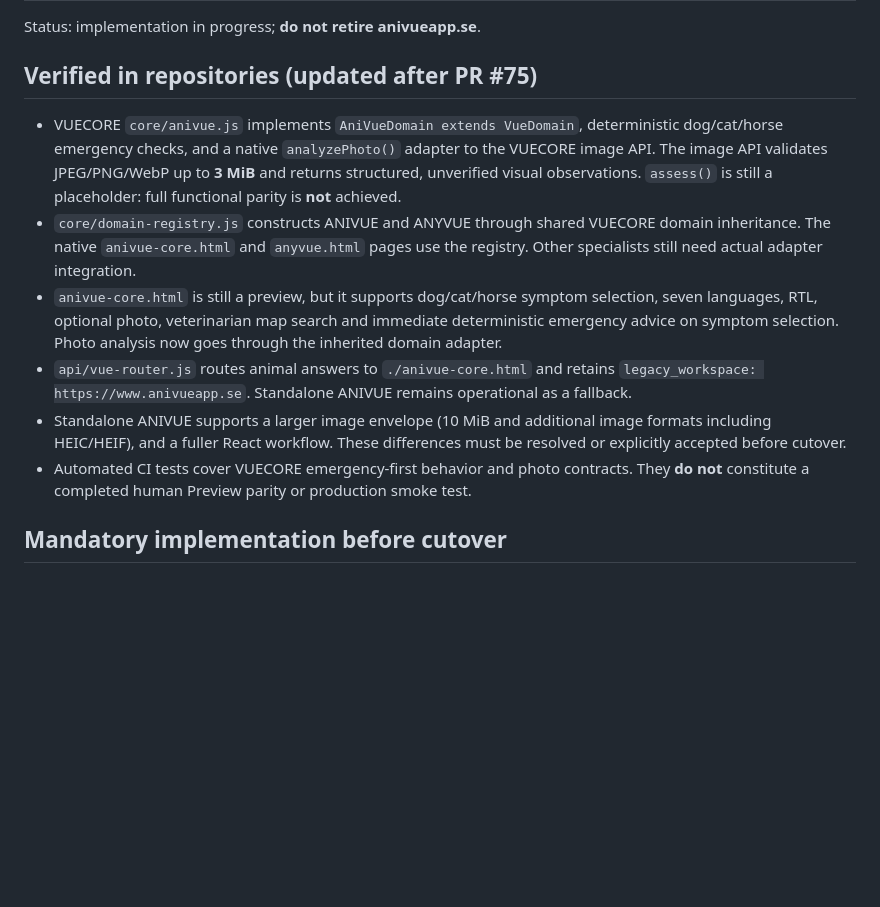
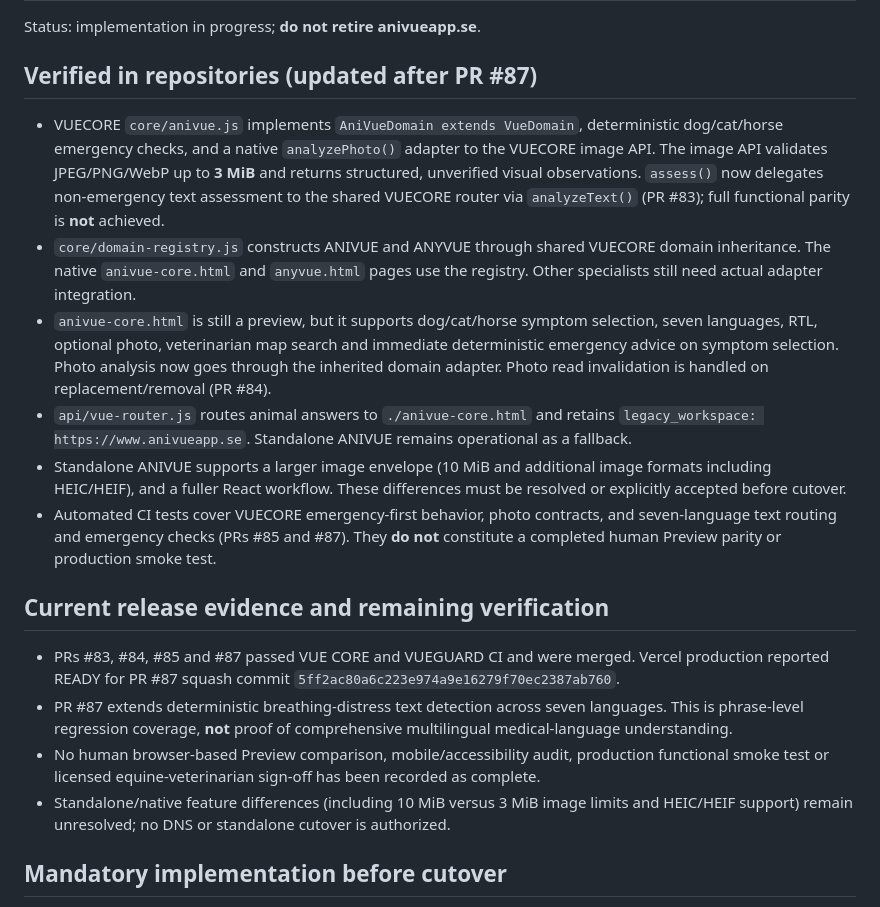
Before and after one commit to ProfessorDirren/vueapps, a Markdown page: docs/anivue-migration-parity-checklist.md, the part around the change. GitHub-like rendering; blank space fills up the shorter version.

Commit message:
Document ANIVUE migration parity and outstanding cutover gates

```diff
--- a/docs/anivue-migration-parity-checklist.md
+++ b/docs/anivue-migration-parity-checklist.md
@@ -2,13 +2,19 @@
 
 Status: implementation in progress; **do not retire anivueapp.se**.
 
-## Verified in repositories (updated after PR #75)
-- VUECORE `core/anivue.js` implements `AniVueDomain extends VueDomain`, deterministic dog/cat/horse emergency checks, and a native `analyzePhoto()` adapter to the VUECORE image API. The image API validates JPEG/PNG/WebP up to **3 MiB** and returns structured, unverified visual observations. `assess()` is still a placeholder: full functional parity is **not** achieved.
+## Verified in repositories (updated after PR #87)
+- VUECORE `core/anivue.js` implements `AniVueDomain extends VueDomain`, deterministic dog/cat/horse emergency checks, and a native `analyzePhoto()` adapter to the VUECORE image API. The image API validates JPEG/PNG/WebP up to **3 MiB** and returns structured, unverified visual observations. `assess()` now delegates non-emergency text assessment to the shared VUECORE router via `analyzeText()` (PR #83); full functional parity is **not** achieved.
 - `core/domain-registry.js` constructs ANIVUE and ANYVUE through shared VUECORE domain inheritance. The native `anivue-core.html` and `anyvue.html` pages use the registry. Other specialists still need actual adapter integration.
-- `anivue-core.html` is still a preview, but it supports dog/cat/horse symptom selection, seven languages, RTL, optional photo, veterinarian map search and immediate deterministic emergency advice on symptom selection. Photo analysis now goes through the inherited domain adapter.
+- `anivue-core.html` is still a preview, but it supports dog/cat/horse symptom selection, seven languages, RTL, optional photo, veterinarian map search and immediate deterministic emergency advice on symptom selection. Photo analysis now goes through the inherited domain adapter. Photo read invalidation is handled on replacement/removal (PR #84).
 - `api/vue-router.js` routes animal answers to `./anivue-core.html` and retains `legacy_workspace: https://www.anivueapp.se`. Standalone ANIVUE remains operational as a fallback.
 - Standalone ANIVUE supports a larger image envelope (10 MiB and additional image formats including HEIC/HEIF), and a fuller React workflow. These differences must be resolved or explicitly accepted before cutover.
-- Automated CI tests cover VUECORE emergency-first behavior and photo contracts. They **do not** constitute a completed human Preview parity or production smoke test.
+- Automated CI tests cover VUECORE emergency-first behavior, photo contracts, and seven-language text routing and emergency checks (PRs #85 and #87). They **do not** constitute a completed human Preview parity or production smoke test.
+
+## Current release evidence and remaining verification
+- PRs #83, #84, #85 and #87 passed VUE CORE and VUEGUARD CI and were merged. Vercel production reported READY for PR #87 squash commit `5ff2ac80a6c223e974a9e16279f70ec2387ab760`.
+- PR #87 extends deterministic breathing-distress text detection across seven languages. This is phrase-level regression coverage, **not** proof of comprehensive multilingual medical-language understanding.
+- No human browser-based Preview comparison, mobile/accessibility audit, production functional smoke test or licensed equine-veterinarian sign-off has been recorded as complete.
+- Standalone/native feature differences (including 10 MiB versus 3 MiB image limits and HEIC/HEIF support) remain unresolved; no DNS or standalone cutover is authorized.
 
 ## Mandatory implementation before cutover
 1. Inventory and port the standalone API handler, structured output validation, image type/signature/size handling, privacy/consent behavior and model prompt safety to VUECORE's shared image/model infrastructure. Never expose API keys to the browser.
```
